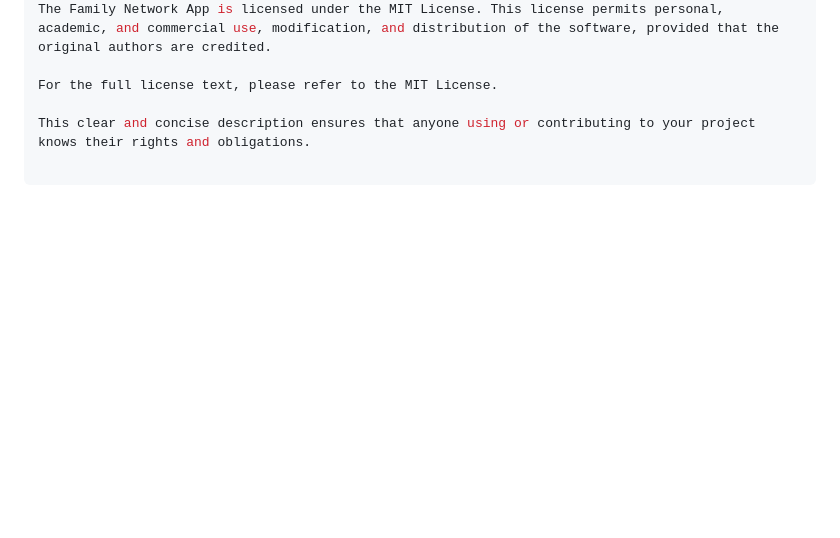
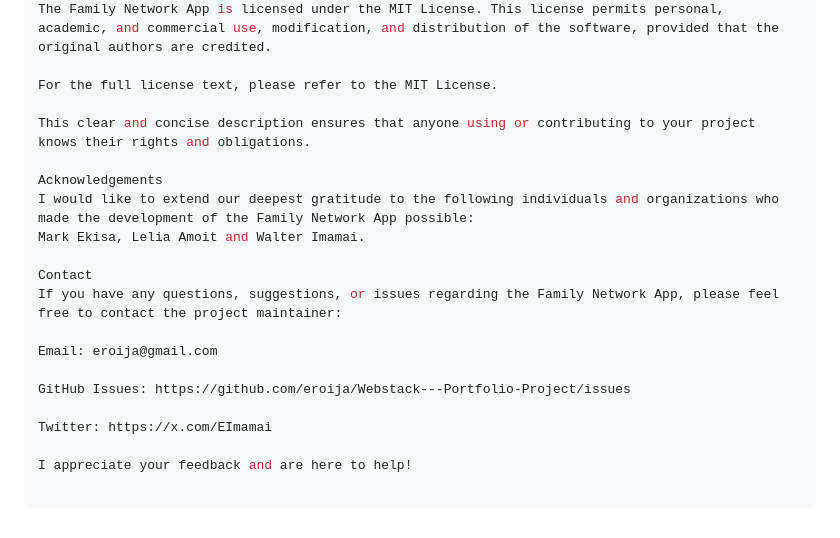
Before and after one commit to eroija/Webstack---Portfolio-Project, a Markdown page: README.md, the part around the change. Drawn GitHub-style; blank space fills up the shorter version.

```diff
--- a/README.md
+++ b/README.md
@@ -93,3 +93,18 @@ The Family Network App is licensed under the MIT License. This license permits p
 For the full license text, please refer to the MIT License.
 
 This clear and concise description ensures that anyone using or contributing to your project knows their rights and obligations.
+
+Acknowledgements
+I would like to extend our deepest gratitude to the following individuals and organizations who made the development of the Family Network App possible:
+Mark Ekisa, Lelia Amoit and Walter Imamai.
+
+Contact
+If you have any questions, suggestions, or issues regarding the Family Network App, please feel free to contact the project maintainer:
+
+Email: eroija@gmail.com
+
+GitHub Issues: https://github.com/eroija/Webstack---Portfolio-Project/issues
+
+Twitter: https://x.com/EImamai
+
+I appreciate your feedback and are here to help!
```
